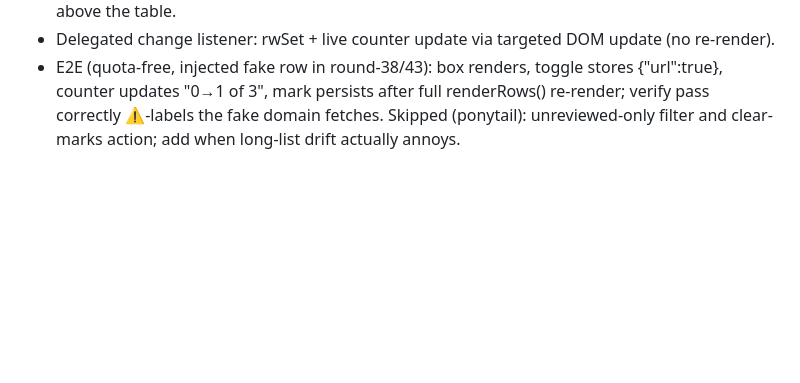
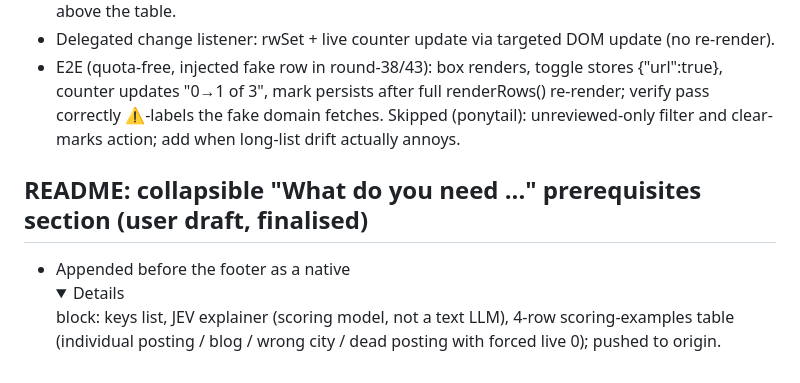
Before and after one commit to MaksimZinovev/ats-search-tool, a Markdown page: agents/PROGRESS.md, the part around the change. Rendered like a GitHub page; folded sections open; blank space fills up the shorter version.

```diff
--- a/agents/PROGRESS.md
+++ b/agents/PROGRESS.md
@@ -143,3 +143,6 @@ Matches ranked by relevance desc (2.7 → 1.1), noise dimmed, cached re-run inst
 - matchHtml gains rv checkbox cell (native input, consistent with editor checkboxes); matches table header gains ✓ column with hover tooltip; matchBody renders "n of N reviewed" hint line above the table.
 - Delegated change listener: rwSet + live counter update via targeted DOM update (no re-render).
 - E2E (quota-free, injected fake row in round-38/43): box renders, toggle stores {"url":true}, counter updates "0→1 of 3", mark persists after full renderRows() re-render; verify pass correctly ⚠-labels the fake domain fetches. Skipped (ponytail): unreviewed-only filter and clear-marks action; add when long-list drift actually annoys.
+
+## README: collapsible "What do you need ..." prerequisites section (user draft, finalised)
+- Appended before the footer as a native <details> block: keys list, JEV explainer (scoring model, not a text LLM), 4-row scoring-examples table (individual posting / blog / wrong city / dead posting with forced live 0); pushed to origin.
```
Also changed, not shown: README.md (+27 -0 lines).
